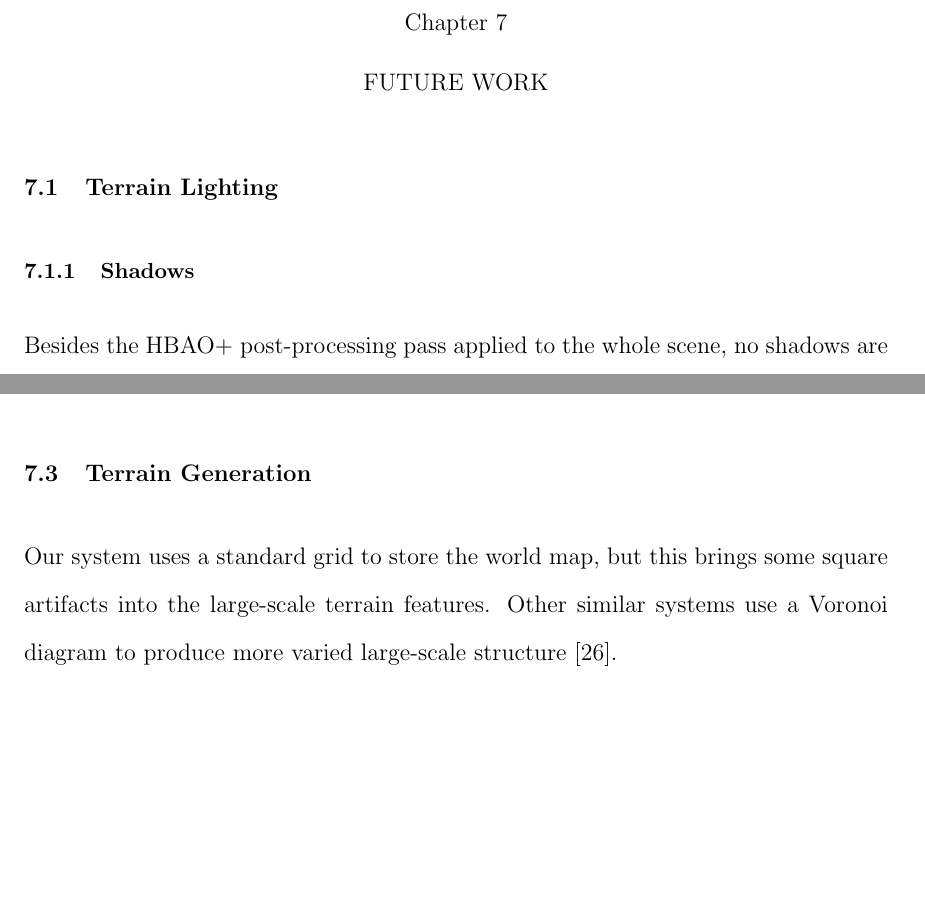
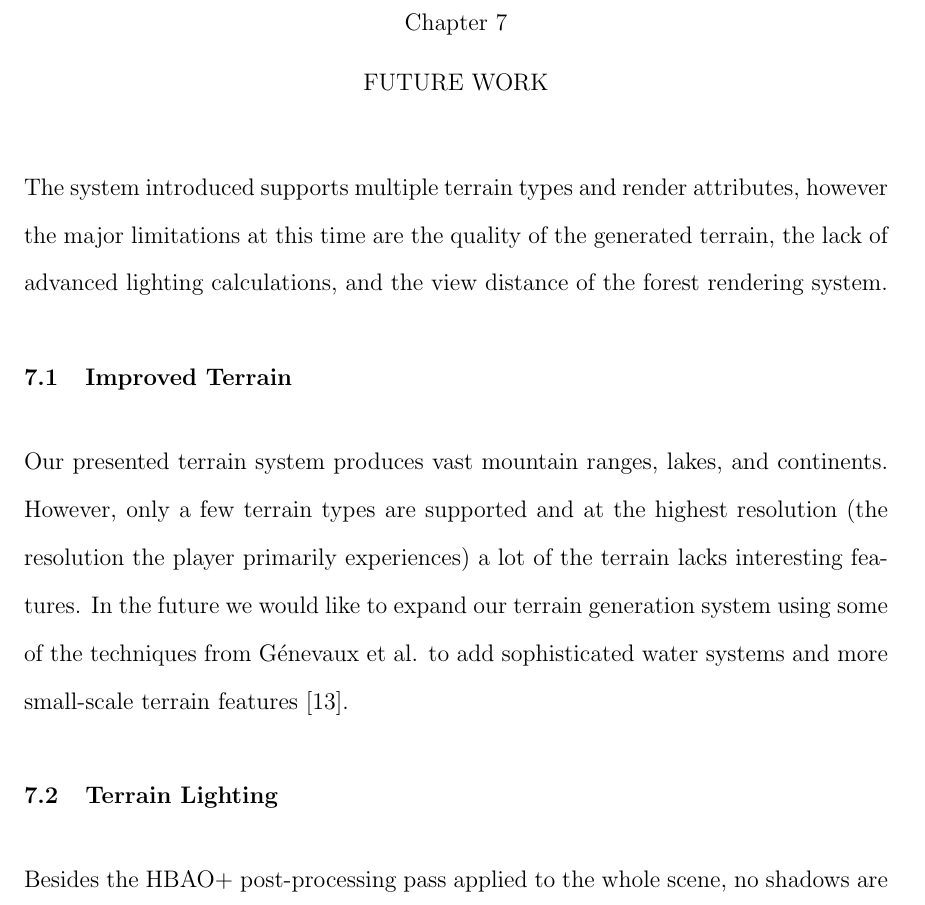
Before and after one commit to iondune/Thesis, a LaTeX thesis (main.tex, which reads chapters/7-futurework.tex): two parts of pages 62 and 63 of 67 before the commit and part of page 62 of 68 after it, the two joined at a grey line, cut so that both start at the same text, the shorter picture padded with empty space. Compiled offline with pdfLaTeX; a LaTeX package or settings file that is missing is left out.

Commit message:
Expansion of future work

```diff
--- a/chapters/7-futurework.tex
+++ b/chapters/7-futurework.tex
@@ -1,9 +1,15 @@
 
 \chapter{Future Work} \label{futurework}
 
+The system introduced supports multiple terrain types and render attributes, however the major limitations at this time are the quality of the generated terrain, the lack of advanced lighting calculations, and the view distance of the forest rendering system.
+
+\section{Improved Terrain}
+
+Our presented terrain system produces vast mountain ranges, lakes, and continents.
+However, only a few terrain types are supported and at the highest resolution (the resolution the player primarily experiences) a lot of the terrain lacks interesting features.
+In the future we would like to expand our terrain generation system using some of the techniques from G{\'e}nevaux et al. to add sophisticated water systems and more small-scale terrain features \cite{hydrology}.
+
 \section{Terrain Lighting}
-
-\subsection{Shadows}
 
 Besides the HBAO+ post-processing pass applied to the whole scene, no shadows are currently calculated.
 The scene is inherently difficult to shadow due to the large view scales.
@@ -38,9 +38,3 @@ Using a grid projected from screen-space is one way to efficiently render water
-\section{Terrain Generation}
-
-Our system uses a standard grid to store the world map, but this brings some square artifacts into the large-scale terrain features.
-Other similar systems use a Voronoi diagram to produce more varied large-scale structure \cite{polygonal_map}.
-
-
 \section{Vegetation}
 
 While the mesh facade rendering system is cheap, it is a very rough visual approximation of distance forests.
```
Also changed, not shown: chapters/7-futurework.tex (12 more changed lines).
